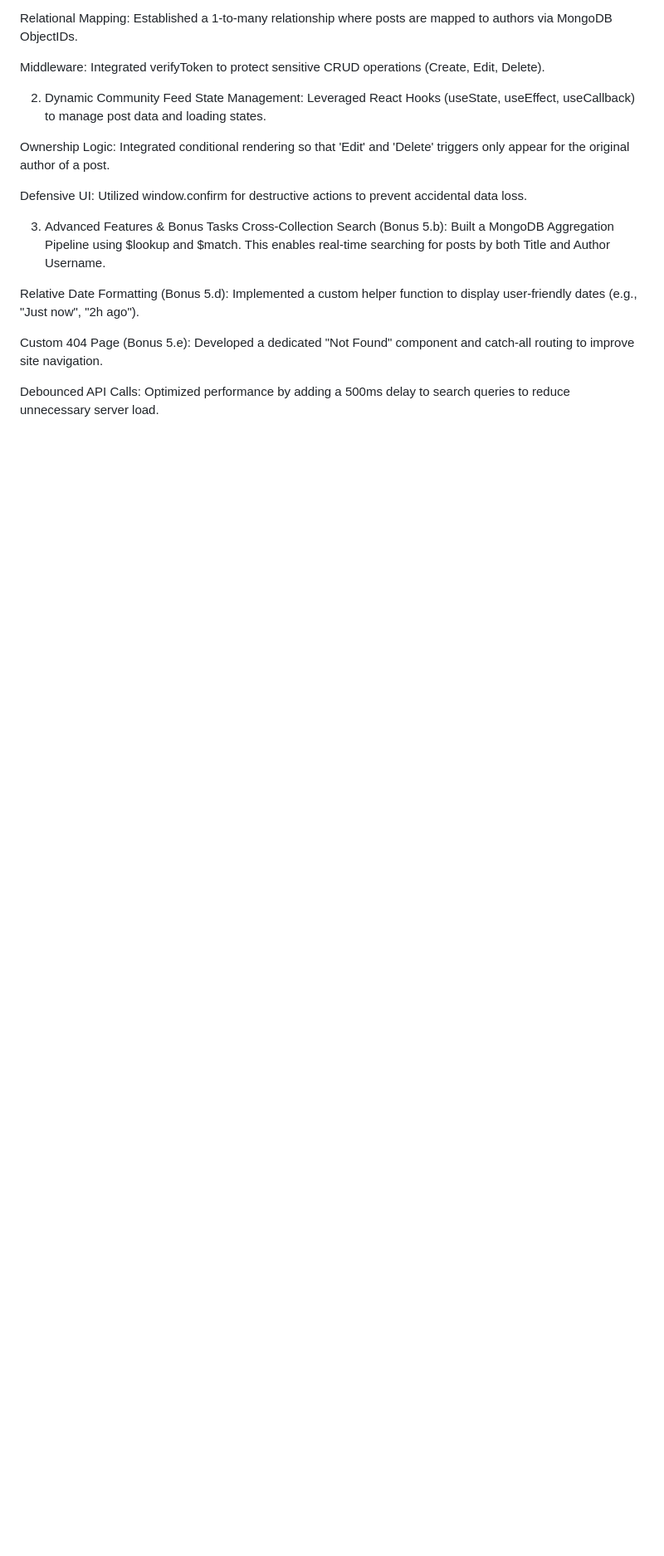
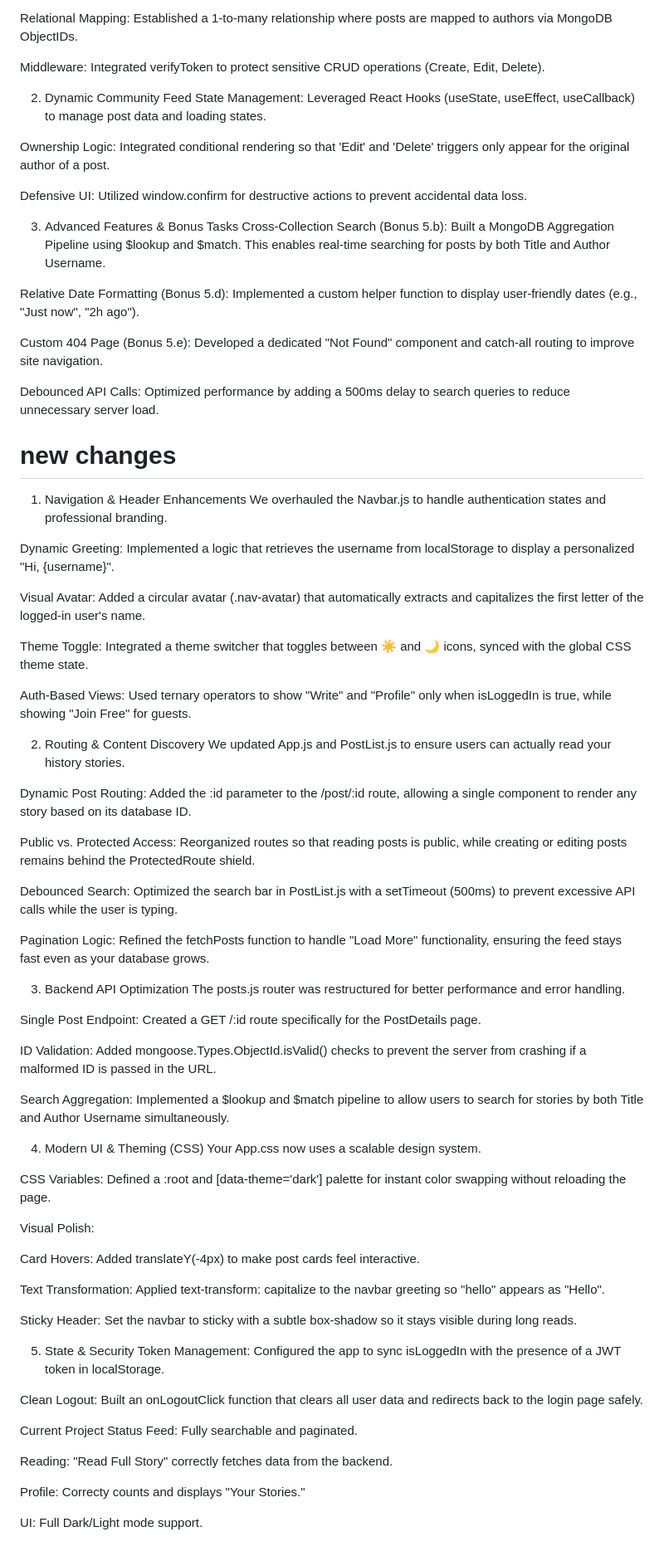
Before and after one commit to himanidhawan4/capstoneproject, a Markdown page: README.md, the part around the change. Shown at 83% size. Drawn GitHub-style; blank space fills up the shorter version.

Commit message:
Update README with new features and optimizations
Added detailed updates on navigation, routing, backend optimizations, UI enhancements, and state management.

```diff
--- a/README.md
+++ b/README.md
@@ -94,3 +94,63 @@ Relative Date Formatting (Bonus 5.d): Implemented a custom helper function to di
 Custom 404 Page (Bonus 5.e): Developed a dedicated "Not Found" component and catch-all routing to improve site navigation.
 
 Debounced API Calls: Optimized performance by adding a 500ms delay to search queries to reduce unnecessary server load.
+
+# new changes
+
+1. Navigation & Header Enhancements
+We overhauled the Navbar.js to handle authentication states and professional branding.
+
+Dynamic Greeting: Implemented a logic that retrieves the username from localStorage to display a personalized "Hi, {username}".
+
+Visual Avatar: Added a circular avatar (.nav-avatar) that automatically extracts and capitalizes the first letter of the logged-in user's name.
+
+Theme Toggle: Integrated a theme switcher that toggles between ☀️ and 🌙 icons, synced with the global CSS theme state.
+
+Auth-Based Views: Used ternary operators to show "Write" and "Profile" only when isLoggedIn is true, while showing "Join Free" for guests.
+
+2. Routing & Content Discovery
+We updated App.js and PostList.js to ensure users can actually read your history stories.
+
+Dynamic Post Routing: Added the :id parameter to the /post/:id route, allowing a single component to render any story based on its database ID.
+
+Public vs. Protected Access: Reorganized routes so that reading posts is public, while creating or editing posts remains behind the ProtectedRoute shield.
+
+Debounced Search: Optimized the search bar in PostList.js with a setTimeout (500ms) to prevent excessive API calls while the user is typing.
+
+Pagination Logic: Refined the fetchPosts function to handle "Load More" functionality, ensuring the feed stays fast even as your database grows.
+
+3. Backend API Optimization
+The posts.js router was restructured for better performance and error handling.
+
+Single Post Endpoint: Created a GET /:id route specifically for the PostDetails page.
+
+ID Validation: Added mongoose.Types.ObjectId.isValid() checks to prevent the server from crashing if a malformed ID is passed in the URL.
+
+Search Aggregation: Implemented a $lookup and $match pipeline to allow users to search for stories by both Title and Author Username simultaneously.
+
+4. Modern UI & Theming (CSS)
+Your App.css now uses a scalable design system.
+
+CSS Variables: Defined a :root and [data-theme='dark'] palette for instant color swapping without reloading the page.
+
+Visual Polish:
+
+Card Hovers: Added translateY(-4px) to make post cards feel interactive.
+
+Text Transformation: Applied text-transform: capitalize to the navbar greeting so "hello" appears as "Hello".
+
+Sticky Header: Set the navbar to sticky with a subtle box-shadow so it stays visible during long reads.
+
+5. State & Security
+Token Management: Configured the app to sync isLoggedIn with the presence of a JWT token in localStorage.
+
+Clean Logout: Built an onLogoutClick function that clears all user data and redirects back to the login page safely.
+
+Current Project Status
+Feed: Fully searchable and paginated.
+
+Reading: "Read Full Story" correctly fetches data from the backend.
+
+Profile: Correcty counts and displays "Your Stories."
+
+UI: Full Dark/Light mode support.
```
